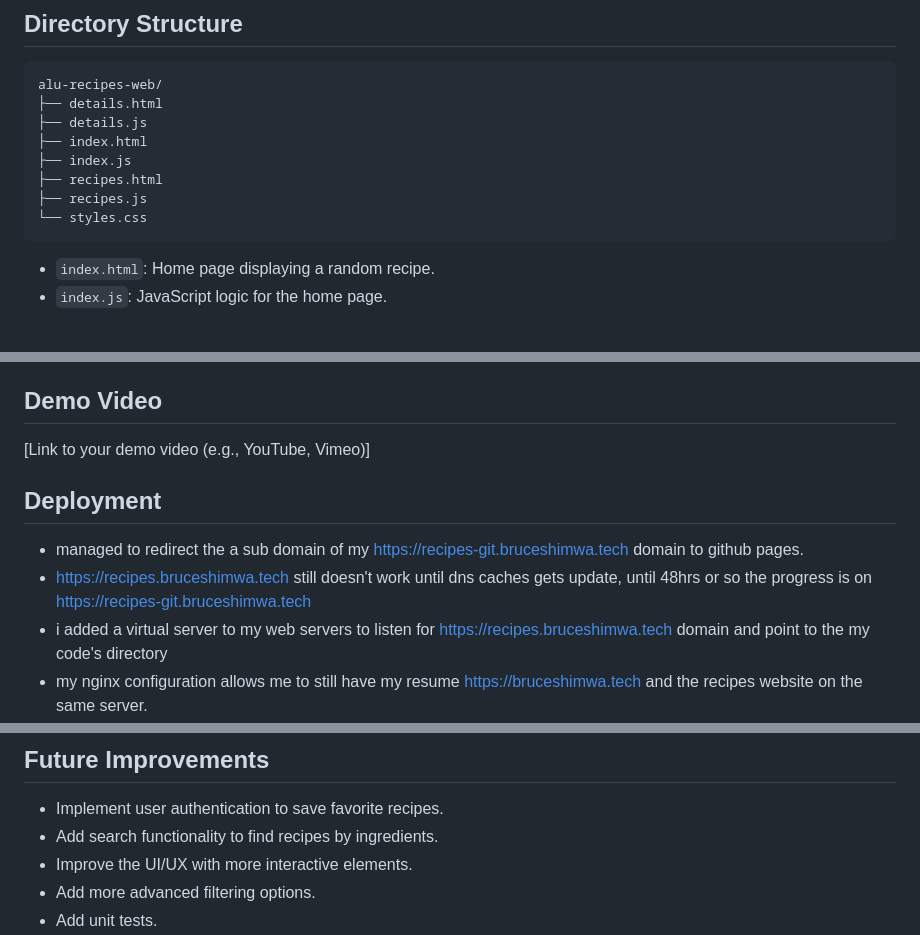
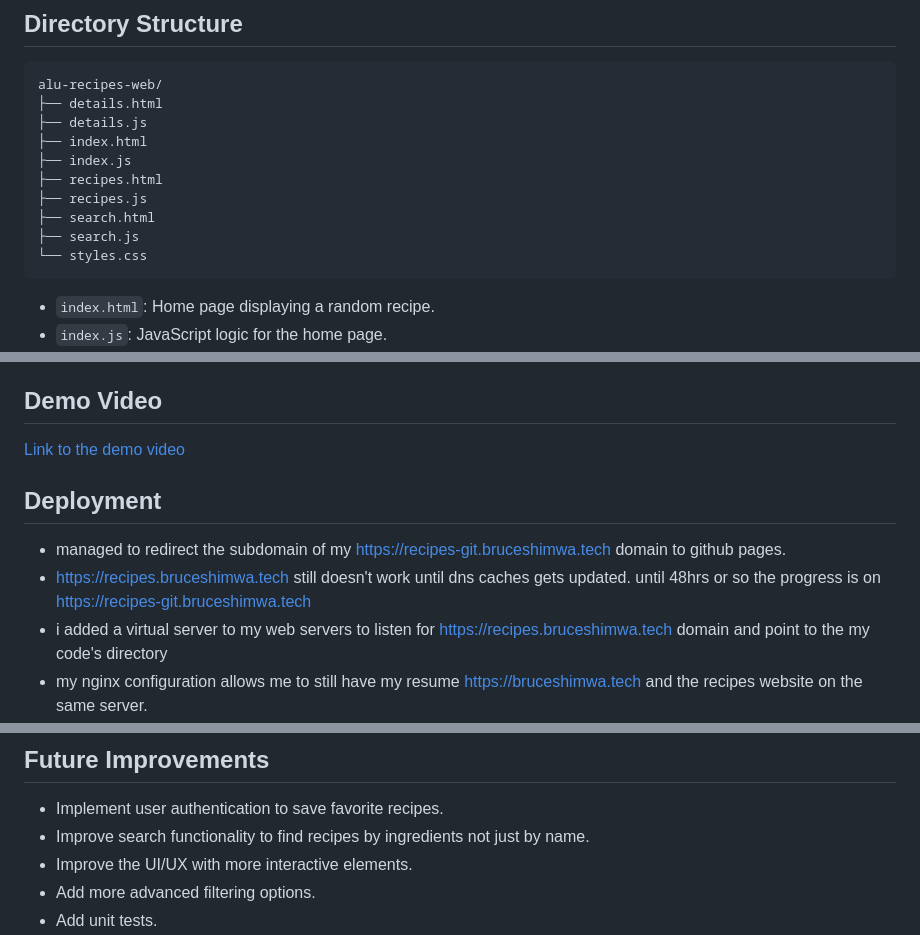
Before and after one commit to devark28/alu-recipes-web, a Markdown page: README.md, 3 parts joined by grey strips. Drawn GitHub-style; blank space fills up the shorter version.

Commit message:
revise README.md + add demo video

````diff
--- a/README.md
+++ b/README.md
@@ -42,6 +43,8 @@ alu-recipes-web/
 ├── index.js
 ├── recipes.html
 ├── recipes.js
+├── search.html
+├── search.js
 └── styles.css
 ```
 
@@ -79,12 +82,12 @@ alu-recipes-web/
 
 ## Demo Video
 
-[Link to your demo video (e.g., YouTube, Vimeo)]
+[Link to the demo video](https://youtu.be/z8jNRqXPxak)
 
 ## Deployment
 
-- managed to redirect the a sub domain of my https://recipes-git.bruceshimwa.tech domain to github pages.
-- https://recipes.bruceshimwa.tech still doesn't work until dns caches gets update, until 48hrs or so the progress is on https://recipes-git.bruceshimwa.tech
+- managed to redirect the subdomain of my https://recipes-git.bruceshimwa.tech domain to github pages.
+- https://recipes.bruceshimwa.tech still doesn't work until dns caches gets updated. until 48hrs or so the progress is on https://recipes-git.bruceshimwa.tech
 - i added a virtual server to my web servers to listen for https://recipes.bruceshimwa.tech domain and point to the my code's directory
 - my nginx configuration allows me to still have my resume https://bruceshimwa.tech and the recipes website on the same server.
 ```
@@ -127,7 +130,7 @@ server {
 ## Future Improvements
 
 -   Implement user authentication to save favorite recipes.
--   Add search functionality to find recipes by ingredients.
+-   Improve search functionality to find recipes by ingredients not just by name.
 -   Improve the UI/UX with more interactive elements.
 -   Add more advanced filtering options.
 -   Add unit tests.
````
Also changed, not shown: other parts of README.md (+1 -0 lines).
